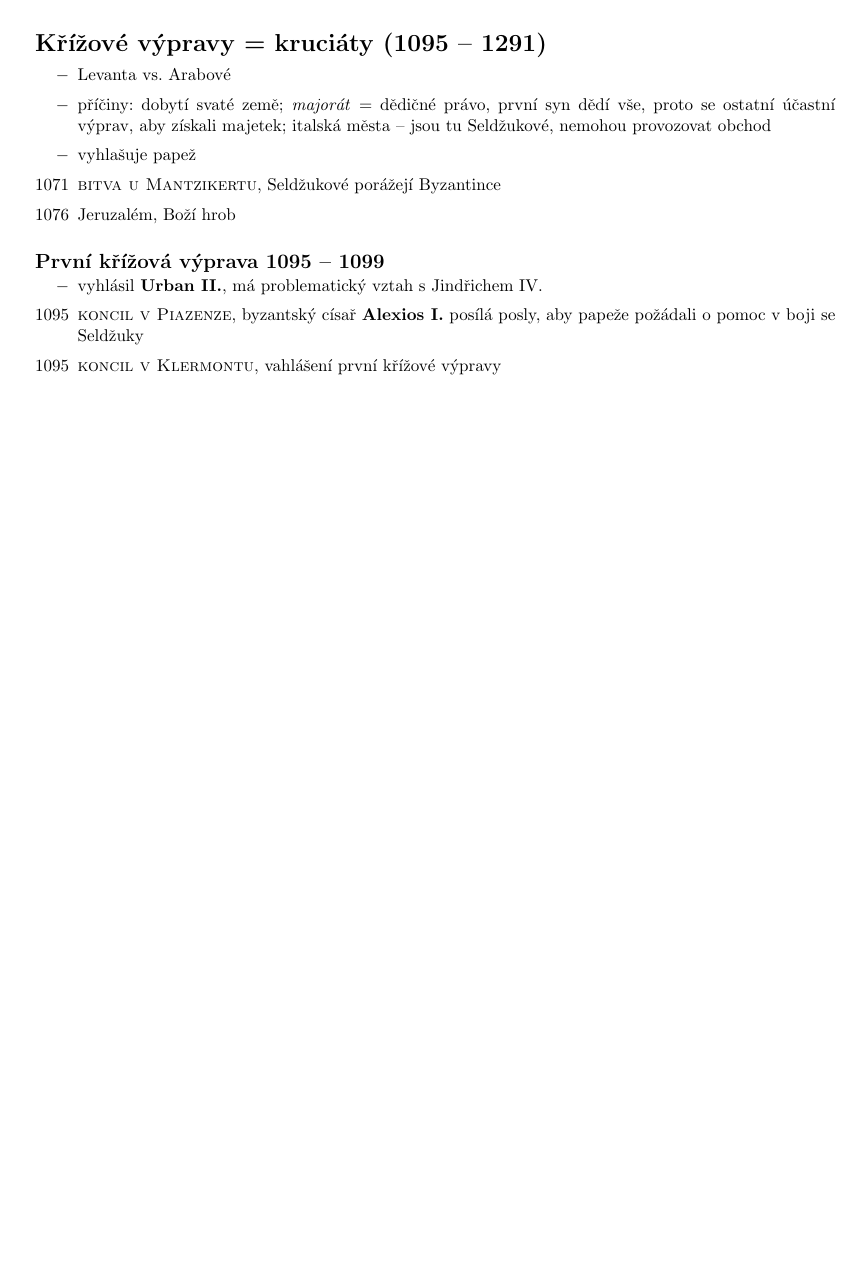
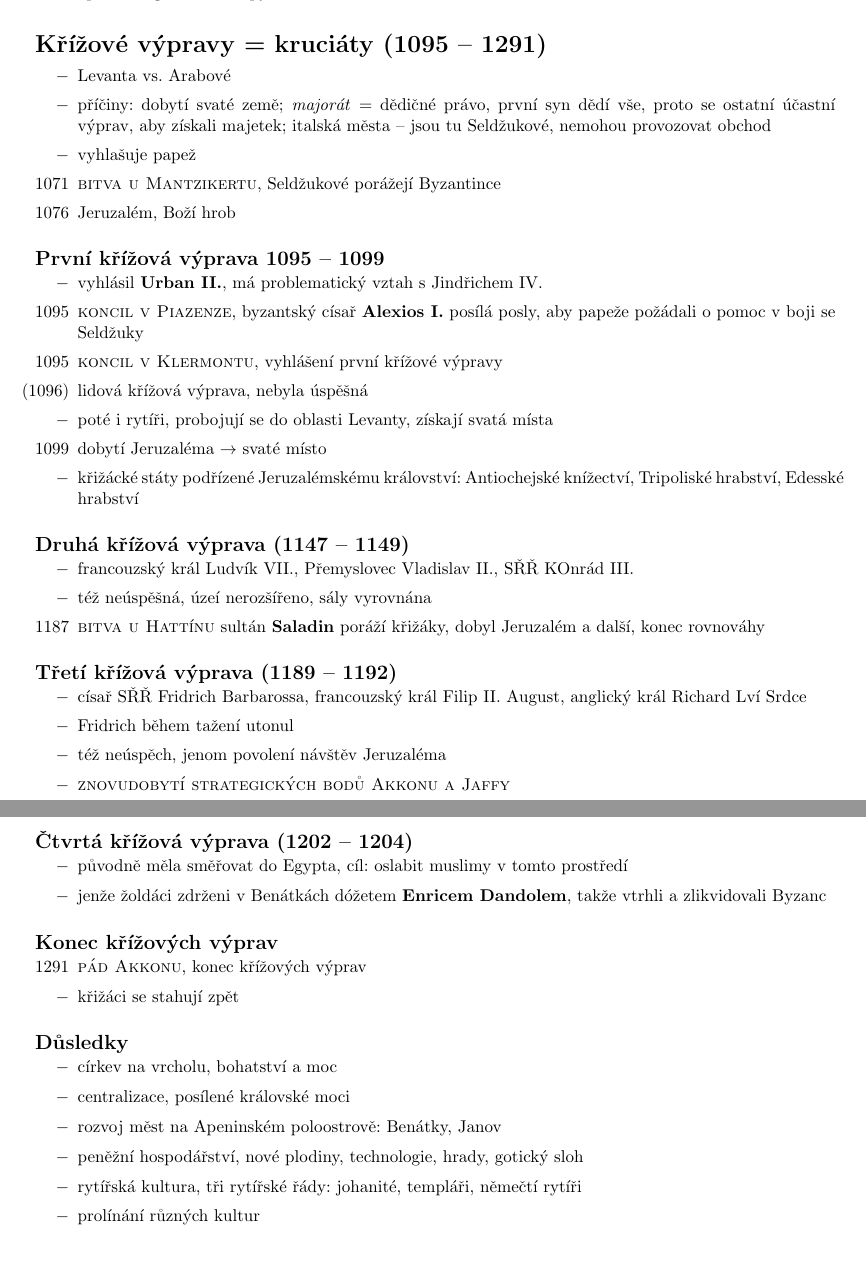
Before and after one commit to DominikDolezel/dejepis, a LaTeX document (13_vrcholny_stredovek/vrcholny_stredovek.tex): part of the page before the commit and two parts of pages 1 and 2 of 2 after it, the two joined at a grey line, cut so that both start at the same text, the shorter picture padded with empty space. Compiled offline with pdfLaTeX.

Commit message:
hodina 14.10.

```diff
--- a/13_vrcholny_stredovek/vrcholny_stredovek.tex
+++ b/13_vrcholny_stredovek/vrcholny_stredovek.tex
@@ -42,11 +42,64 @@
     \setlength\itemsep{0.15em}
     \item[$-$] vyhlásil \textbf{Urban II.}, má problematický vztah s Jindřichem IV.
     \item[1095] \textsc{koncil v Piazenze}, byzantský císař \textbf{Alexios I.} posílá posly, aby papeže požádali o pomoc v boji se Seldžuky
-    \item[1095] \textsc{koncil v Klermontu}, vahlášení první křížové výpravy
+    \item[1095] \textsc{koncil v Klermontu}, vyhlášení první křížové výpravy
+    \item[(1096)] lidová křížová výprava, nebyla úspěšná
+    \item[$-$] poté i rytíři, probojují se do oblasti Levanty, získají svatá místa
+    \item[1099] dobytí Jeruzaléma $\rightarrow$ svaté místo
+    \item[$-$] křižácké státy podřízené Jeruzalémskému království: Antiochejské knížectví, Tripoliské hrabství, Edesské hrabství
+\end{itemize}
+
+\subsection*{Druhá křížová výprava (1147 -- 1149)}
+\begin{itemize}
+    \vspace{-0.5em}
+    \setlength\itemsep{0.15em}
+    \item[$-$] francouzský král Ludvík VII., Přemyslovec Vladislav II., SŘŘ KOnrád III.
+    \item[$-$] též neúspěšná, úzeí nerozšířeno, sály vyrovnána
+    \item[1187] \textsc{bitva u Hattínu} sultán \textbf{Saladin} poráží křižáky, dobyl Jeruzalém a další, konec rovnováhy
+\end{itemize}
+
+
+\subsection*{Třetí křížová výprava (1189 -- 1192)}
+\begin{itemize}
+    \vspace{-0.5em}
+    \setlength\itemsep{0.15em}
+    \item[$-$] císař SŘŘ Fridrich Barbarossa, francouzský král Filip II. August, anglický král Richard Lví Srdce
+    \item[$-$] Fridrich během tažení utonul
+    \item[$-$] též neúspěch, jenom povolení návštěv Jeruzaléma
+    \item[$-$] \textsc{znovudobytí strategických bodů Akkonu a Jaffy}
+\end{itemize}
+
+
+\subsection*{Čtvrtá křížová výprava (1202 -- 1204)}
+\begin{itemize}
+    \vspace{-0.5em}
+    \setlength\itemsep{0.15em}
+    \item[$-$] původně měla směřovat do Egypta, cíl: oslabit muslimy v tomto prostředí
+    \item[$-$] jenže žoldáci zdrženi v Benátkách dóžetem \textbf{Enricem Dandolem}, takže vtrhli a zlikvidovali Byzanc
+\end{itemize}
+
+
+\subsection*{Konec křížových výprav}
+\begin{itemize}
+    \vspace{-0.5em}
+    \setlength\itemsep{0.15em}
+    \item[1291] \textsc{pád Akkonu}, konec křížových výprav
+    \item[$-$] křižáci se stahují zpět
+\end{itemize}
+
+
+\subsection*{Důsledky}
+\begin{itemize}
+    \vspace{-0.5em}
+    \setlength\itemsep{0.15em}
+    \item[$-$] církev na vrcholu, bohatství a moc
+    \item[$-$] centralizace, posílené královské moci
+    \item[$-$] rozvoj měst na Apeninském poloostrově: Benátky, Janov
+    \item[$-$] peněžní hospodářství, nové plodiny, technologie, hrady, gotický sloh
+    \item[$-$] rytířská kultura, tři rytířské řády: johanité, templáři, němečtí rytíři
+    \item[$-$] prolínání různých kultur
 \end{itemize}
 
 
 
-
-
 \end{document}
```
Also changed, not shown: 13_vrcholny_stredovek/vrcholny_stredovek.pdf.
